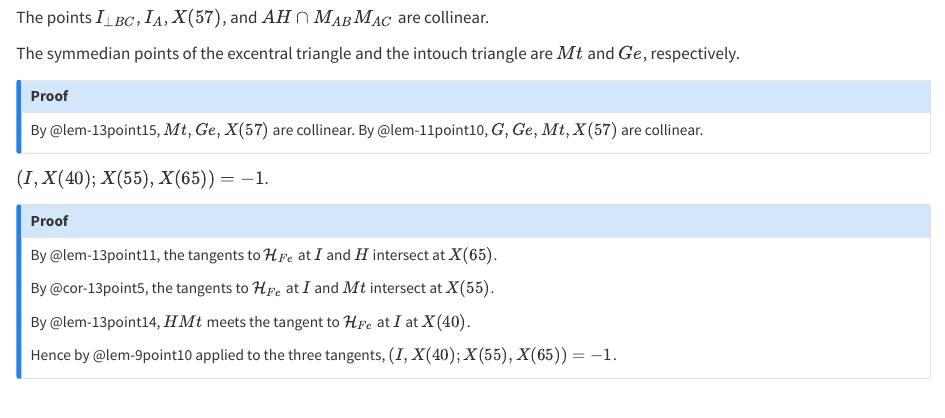
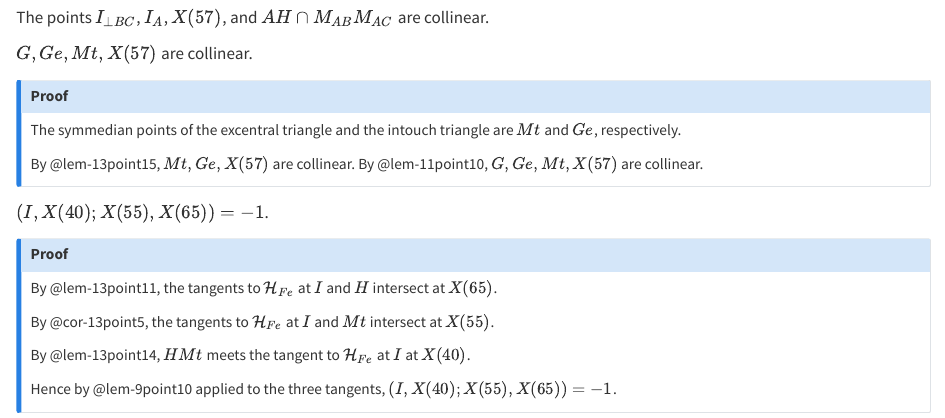
Before and after one commit to ckliao914/Plane-Geometry, a Quarto document (NoteEn/Sec13.qmd): the page in a window 1100 px wide, from 4240 px down. Rendered offline with R 4.5, knitr and Pandoc in place of Quarto, with nearby package versions.

Commit message:
Update Sec13.qmd

```diff
--- a/NoteEn/Sec13.qmd
+++ b/NoteEn/Sec13.qmd
@@ -276,11 +276,13 @@ The points $I_{\perp BC}$, $I_A$, $X(57)$, and $AH\cap M_{AB}M_{AC}$ are colline
 :::
 
 ::: {#lem-13point16}
-The symmedian points of the excentral triangle and the intouch triangle are $Mt$ and $Ge$, respectively.
+$G,Ge,Mt,X(57)$ are collinear.
 :::
 
 ::: {.callout-note collapse="true" icon="false"}
 ## Proof
+The symmedian points of the excentral triangle and the intouch triangle are $Mt$ and $Ge$, respectively.
+
 By @lem-13point15, $Mt,Ge,X(57)$ are collinear. By @lem-11point10, $G,Ge,Mt,X(57)$ are collinear.
 :::
 
```
